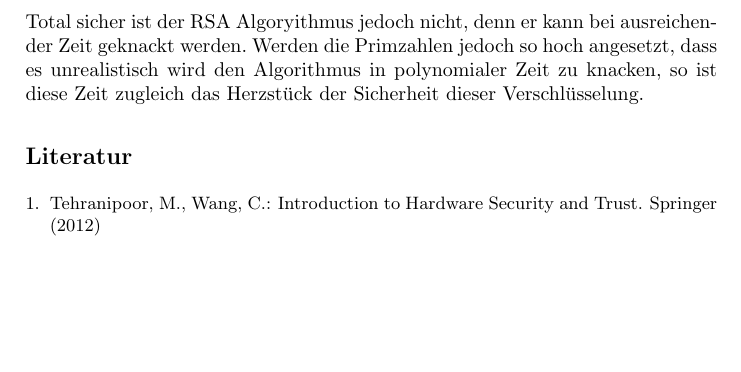
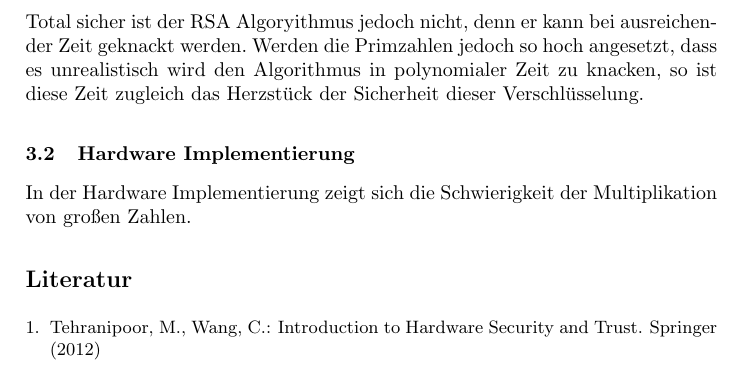
Before and after one commit to stadler-tom/schreibzeug, a LaTeX paper (Hauptseminar/Abgabe.tex): part of page 4 of 4, cut so that both start at the same text, the shorter picture padded with empty space. Compiled offline with pdfLaTeX; the source files are stored in an older character set and shown here as Unicode.

Commit message:
hardware start

```diff
--- a/Hauptseminar/Abgabe.tex
+++ b/Hauptseminar/Abgabe.tex
@@ -76,7 +76,8 @@ Ein weiteres grundsätzliches Problem sind die beiden Produkte für N und $\psi$
 Total sicher ist der RSA Algoryithmus jedoch nicht, denn er kann bei ausreichender Zeit geknackt werden. Werden die Primzahlen jedoch so hoch angesetzt, dass es unrealistisch wird den Algorithmus in polynomialer Zeit zu knacken, so ist diese Zeit zugleich das Herzstück der Sicherheit dieser Verschlüsselung.
 
 
-
+\subsection{Hardware Implementierung}
+In der Hardware Implementierung zeigt sich die Schwierigkeit der Multiplikation von großen Zahlen.
 
 
 
```
Also changed, not shown: Hauptseminar/Abgabe.pdf, 3 other files.
